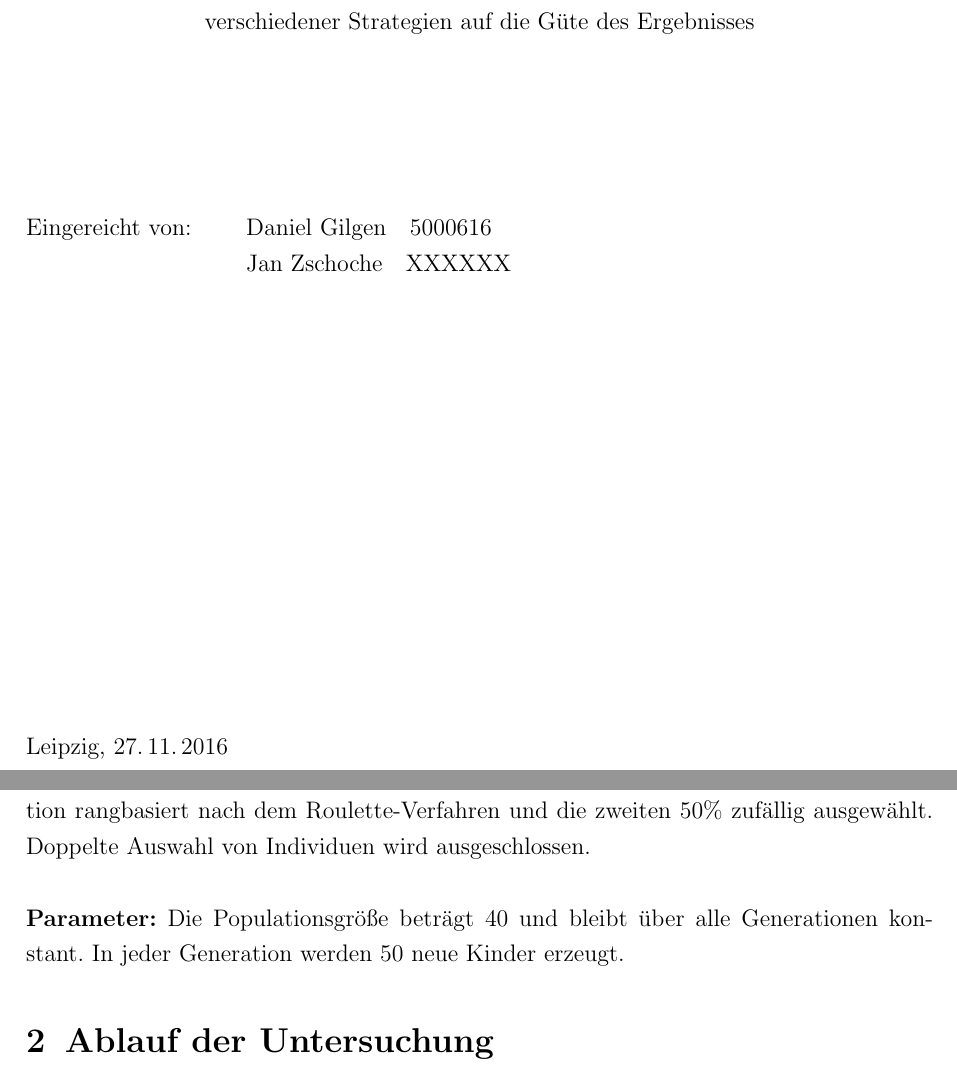
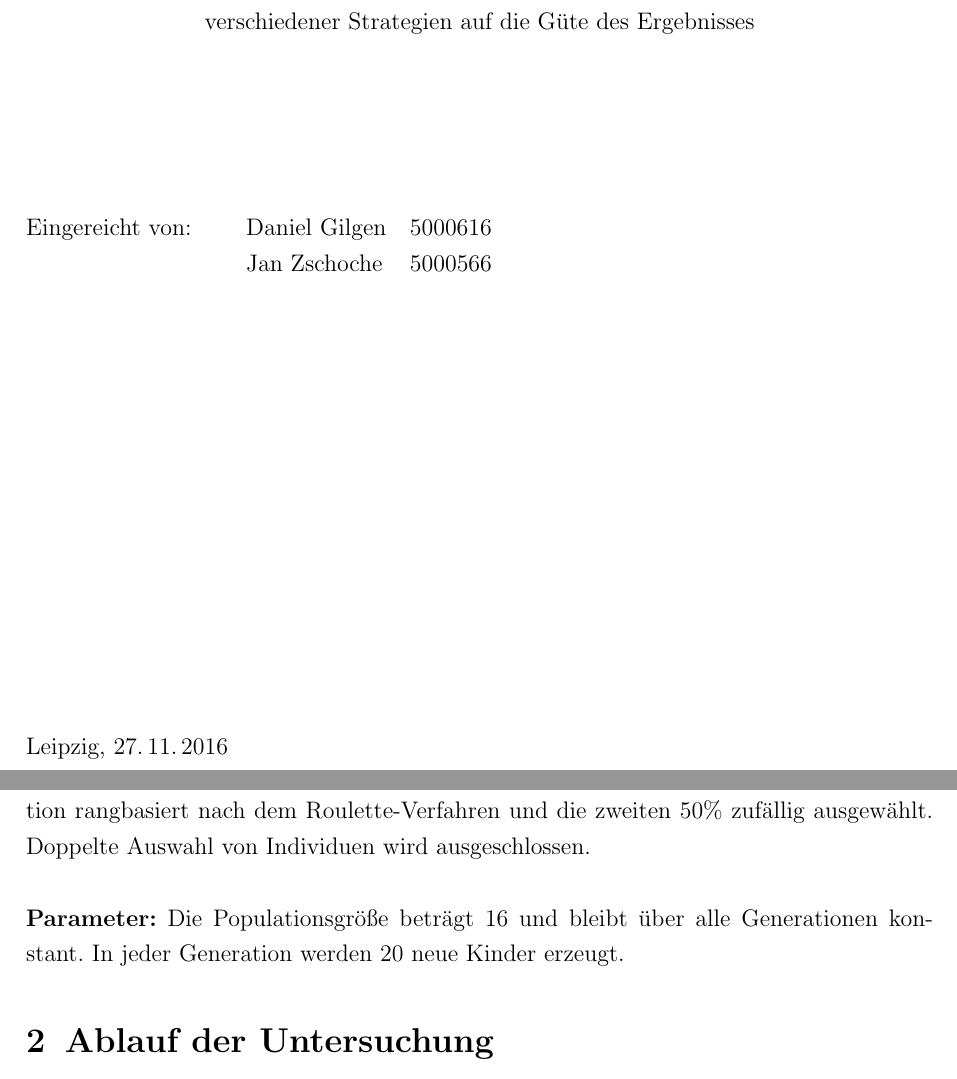
Before and after one commit to fluoxa/Evolution, a LaTeX document (files/zusammenfassung/Zusammenfassung.tex): two parts of pages 1 and 2 of 4, joined at a grey line, cut so that both start at the same text. Compiled offline with pdfLaTeX; an older LaTeX class or package is replaced by its successor.

Commit message:
Anpassung Zusammenfassung

```diff
--- a/files/zusammenfassung/Zusammenfassung.tex
+++ b/files/zusammenfassung/Zusammenfassung.tex
@@ -69,7 +69,7 @@
 		\onehalfspacing
 		\begin{tabbing}
 			Eingereicht von: \= ~ \= ~ \= ~ \= Daniel Gilgen \= ~ 5000616\\
-			\> \> \> \> Jan Zschoche \= ~ XXXXXX\\
+			\> \> \> \> Jan Zschoche \> ~ 5000566\\
 		\end{tabbing}
 		\vspace*{\fill}
 		Leipzig, \today
@@ -95,7 +95,7 @@
 	Im Falle einer Mutation wird das Allel um einen zufälligen Wert zwischen -5 und 5 verschoben. \\\\
 	\textbf{Rekombination:} Es wird die intermediäre Rekombination angewendet.\\\\
 	\textbf{Umweltselektion:} Aus der Gesamtpopulation werden die ersten 50\% der neuen Generation rangbasiert nach dem Roulette-Verfahren und die zweiten 50\% zufällig ausgewählt. Doppelte Auswahl von Individuen wird ausgeschlossen.\\\\
-	\textbf{Parameter:} Die Populationsgröße beträgt 40 und bleibt über alle Generationen konstant. In jeder Generation werden 50 neue Kinder erzeugt.
+	\textbf{Parameter:} Die Populationsgröße beträgt 16 und bleibt über alle Generationen konstant. In jeder Generation werden 20 neue Kinder erzeugt.
 
 	\section{Ablauf der Untersuchung}
 	Die Griewank-Funktion wird für die Dimensionen 2, 4, 8, 16 und 32 minimiert. Jede gewählte Kombination aus Strategien und Dimension wird 10 mal wiederholt. Dabei wird das beste Ergebnis, der Durchschnitt und die Standardabweichung ermittelt. Zusätzlich wird für die vollständig rangbasierte Elternauswahl der Verlauf der Fitness über die Anzahl der Generationen aufgezeichnet. Der Algorithmus wird nach maximal 3000 erzeugten Generationen oder falls die Fitness besser als 0.0001 ist abgebrochen. Auch eine zu geringe Vielfalt der Individuen führt zu einem Abbruch.
```
